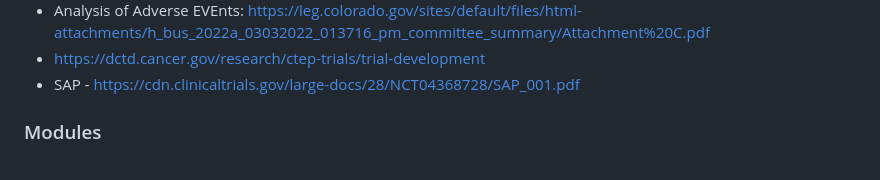
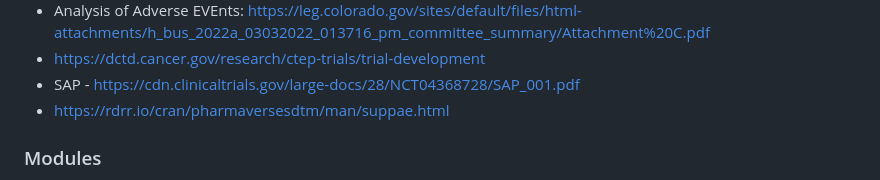
Before and after one commit to mroswell/covid-documents, a Markdown page: README.md, the part around the change. GitHub-like rendering.

```diff
--- a/README.md
+++ b/README.md
@@ -28,6 +28,7 @@ Study C4591001: https://phmpt.org/wp-content/uploads/2022/03/125742_S1_M5_c45910
 - Analysis of Adverse EVEnts: https://leg.colorado.gov/sites/default/files/html-attachments/h_bus_2022a_03032022_013716_pm_committee_summary/Attachment%20C.pdf
 - https://dctd.cancer.gov/research/ctep-trials/trial-development
 - SAP - https://cdn.clinicaltrials.gov/large-docs/28/NCT04368728/SAP_001.pdf
+- https://rdrr.io/cran/pharmaversesdtm/man/suppae.html
 
 ### Modules
 In clinical trial submissions to regulatory authorities (like the FDA, EMA, or other agencies), the content is organized into a standardized format called the Common Technical Document (CTD). Here are the five modules:
```
